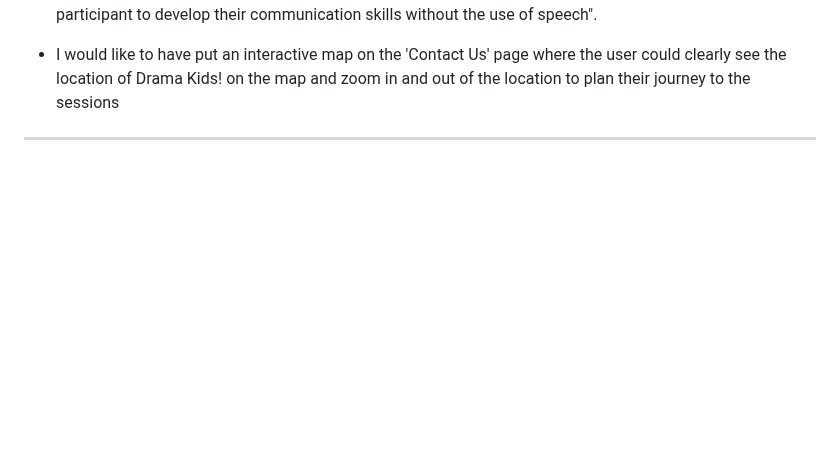
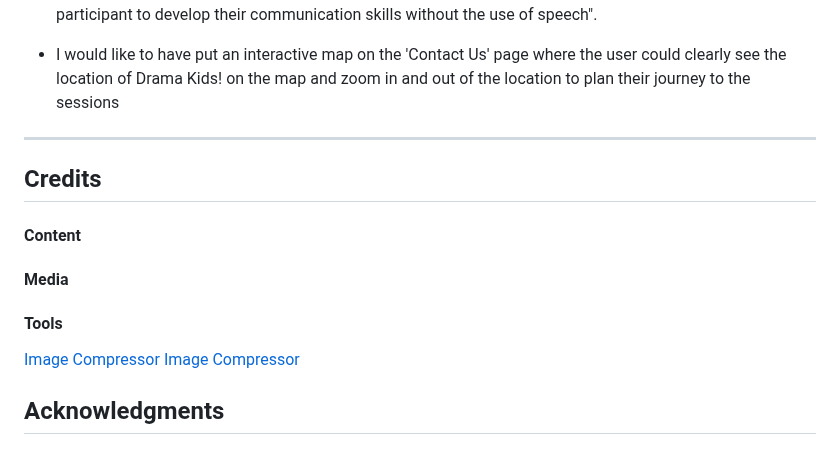
Before and after one commit to mcallisterliza/drama-kids, a Markdown page: README.md, the part around the change. GitHub-like rendering; blank space fills up the shorter version.

```diff
--- a/README.md
+++ b/README.md
@@ -265,3 +265,16 @@ In your IDE Terminal, type the following command to clone my repository:
 - I would like to have put an interactive map on the 'Contact Us' page where the user could clearly see the location of Drama Kids! on the map and zoom in and out of the location to plan their journey to the sessions
 
 ---
+
+## Credits
+
+#### Content
+
+#### Media
+
+#### Tools
+
+[Image Compressor](https://tinypng.com/)
+[Image Compressor](https://compressor.io/)
+
+## Acknowledgments
```
